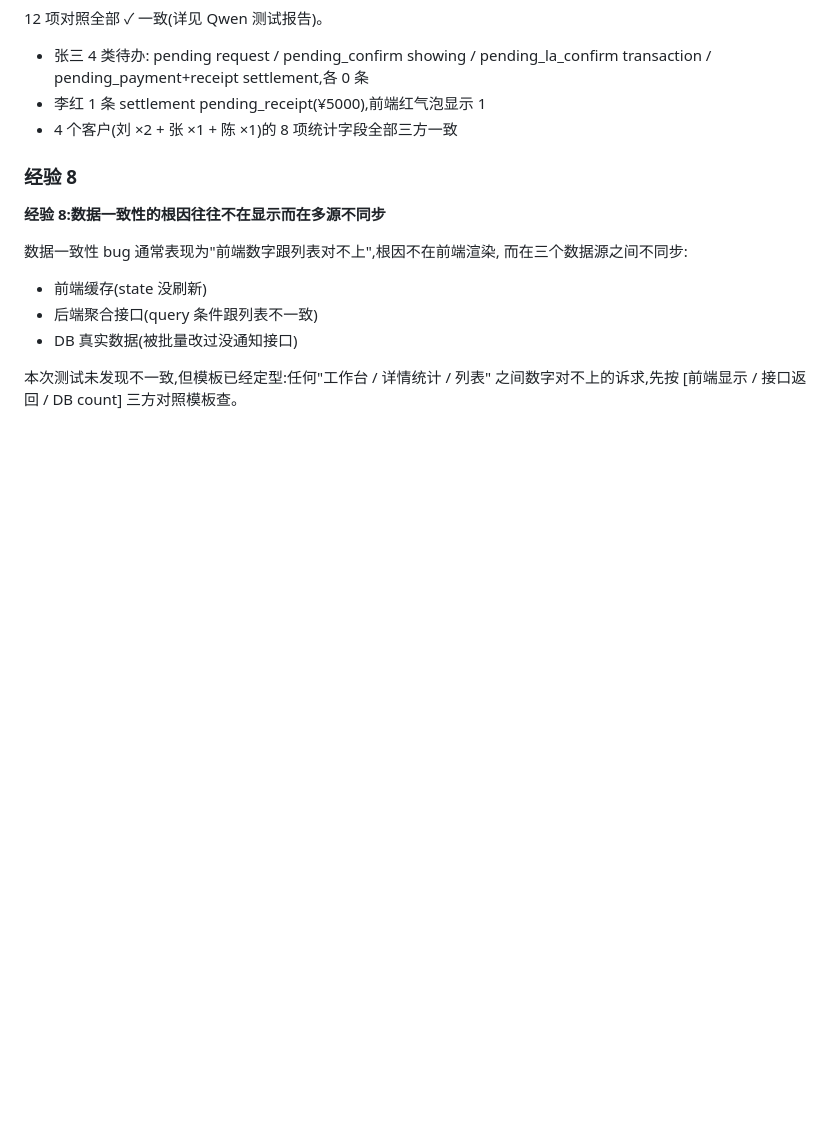
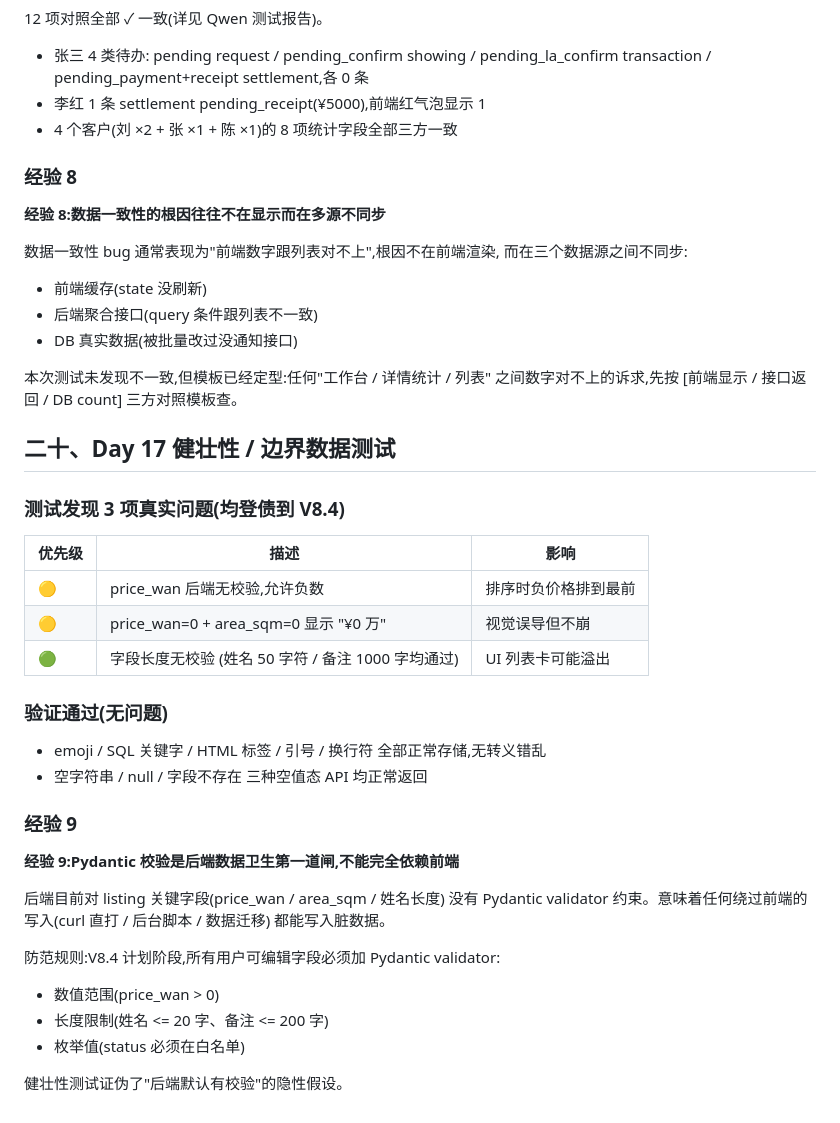
Before and after one commit to lilei-lee/mls, a Markdown page: handoff/V8_3.md, the part around the change. Rendered like a GitHub page; blank space fills up the shorter version.

Commit message:
docs(Day17): 健壮性测试报告 + 经验 9 + 3 项 V8.4 登债

```diff
--- a/handoff/V8_3.md
+++ b/handoff/V8_3.md
@@ -533,3 +533,34 @@ bug C 看上去是后端共享库没过滤 offline,但 curl 直打证实后端 S
 
 本次测试未发现不一致,但模板已经定型:任何"工作台 / 详情统计 / 列表"
 之间数字对不上的诉求,先按 [前端显示 / 接口返回 / DB count] 三方对照模板查。
+
+
+## 二十、Day 17 健壮性 / 边界数据测试
+
+### 测试发现 3 项真实问题(均登债到 V8.4)
+
+| 优先级 | 描述 | 影响 |
+|---|---|---|
+| 🟡 | price_wan 后端无校验,允许负数 | 排序时负价格排到最前 |
+| 🟡 | price_wan=0 + area_sqm=0 显示 "¥0 万" | 视觉误导但不崩 |
+| 🟢 | 字段长度无校验 (姓名 50 字符 / 备注 1000 字均通过) | UI 列表卡可能溢出 |
+
+### 验证通过(无问题)
+
+- emoji / SQL 关键字 / HTML 标签 / 引号 / 换行符 全部正常存储,无转义错乱
+- 空字符串 / null / 字段不存在 三种空值态 API 均正常返回
+
+### 经验 9
+
+**经验 9:Pydantic 校验是后端数据卫生第一道闸,不能完全依赖前端**
+
+后端目前对 listing 关键字段(price_wan / area_sqm / 姓名长度) 没有 Pydantic
+validator 约束。意味着任何绕过前端的写入(curl 直打 / 后台脚本 / 数据迁移)
+都能写入脏数据。
+
+防范规则:V8.4 计划阶段,所有用户可编辑字段必须加 Pydantic validator:
+- 数值范围(price_wan > 0)
+- 长度限制(姓名 <= 20 字、备注 <= 200 字)
+- 枚举值(status 必须在白名单)
+
+健壮性测试证伪了"后端默认有校验"的隐性假设。
```
